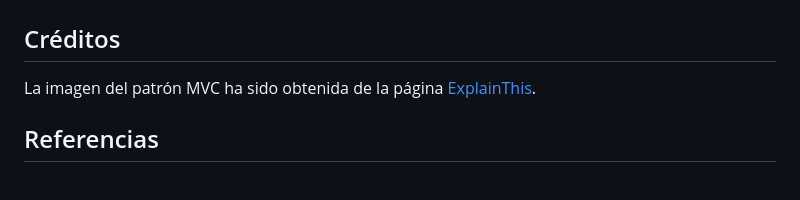
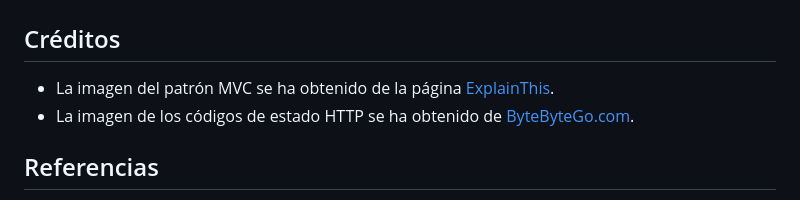
Before and after one commit to josejuansanchez/seminario-flask, a Markdown page: README.md, the part around the change. Rendered like a GitHub page.

Commit message:
Se actualiza el contenido

```diff
--- a/README.md
+++ b/README.md
@@ -678,7 +678,8 @@ Plantilla `index.html`:
 
 ## Créditos
 
-La imagen del patrón MVC ha sido obtenida de la página [ExplainThis](https://www.explainthis.io/en/swe/mvc).
+- La imagen del patrón MVC se ha obtenido de la página [ExplainThis](https://www.explainthis.io/en/swe/mvc).
+- La imagen de los códigos de estado HTTP se ha obtenido de [ByteByteGo.com](https://github.com/ByteByteGoHq/system-design-101).
 
 ## Referencias
 
```
